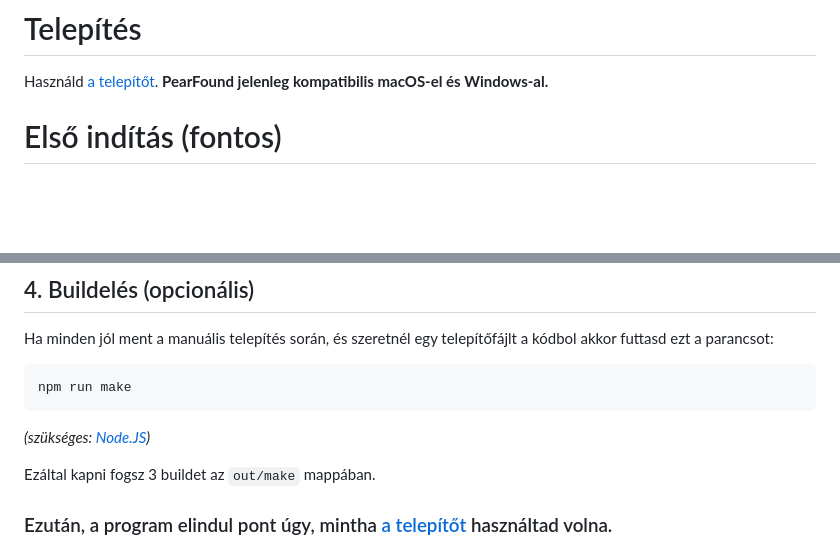
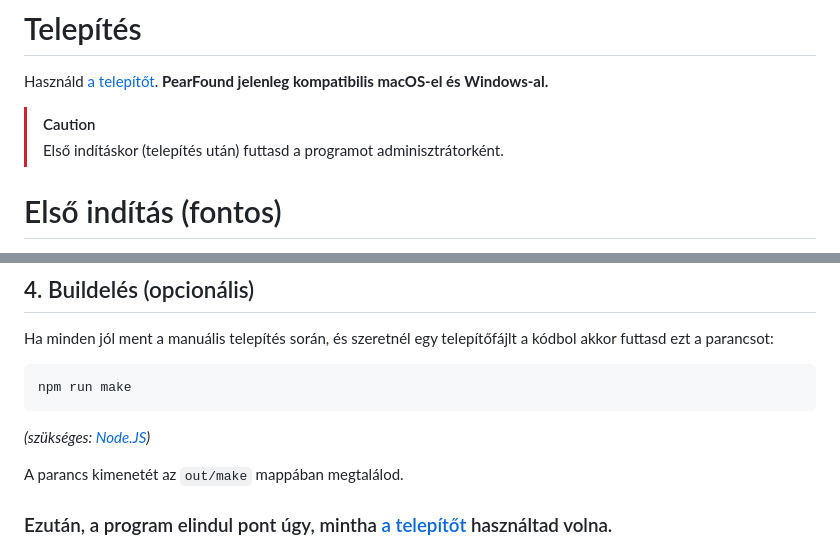
Before and after one commit to cablesalty/PearFound, a Markdown page: README.md, 2 parts joined by grey strips. GitHub-like rendering; blank space fills up the shorter version.

Commit message:
README Frissítése

````diff
--- a/README.md
+++ b/README.md
@@ -23,6 +32,10 @@
 
 # Telepítés
 Használd [a telepítőt](https://github.com/cablesalty/PearFound/releases/). **PearFound jelenleg kompatibilis macOS-el és Windows-al.**
+
+> [!CAUTION]
+> Első indításkor (telepítés után) futtasd a programot
+> adminisztrátorként.
 
 # Első indítás (fontos)
 Ahhoz, hogy a PearFound minden bejelentkezéskor/gépindításkor elinduljon, **a telepítés után adminisztrátorként kell futtatnod a programot.**
@@ -70,7 +83,7 @@ npm run make
 ```
 *(szükséges: [Node.JS](https://nodejs.org/))*
 
-Ezáltal kapni fogsz 3 buildet az `out/make` mappában.
+A parancs kimenetét az `out/make` mappában megtalálod.
 
 ### Ezután, a program elindul pont úgy, mintha [a telepítőt](https://github.com/cablesalty/PearFound/releases/) használtad volna.
 
````
Also changed, not shown: other parts of README.md (+10 -1 lines).
